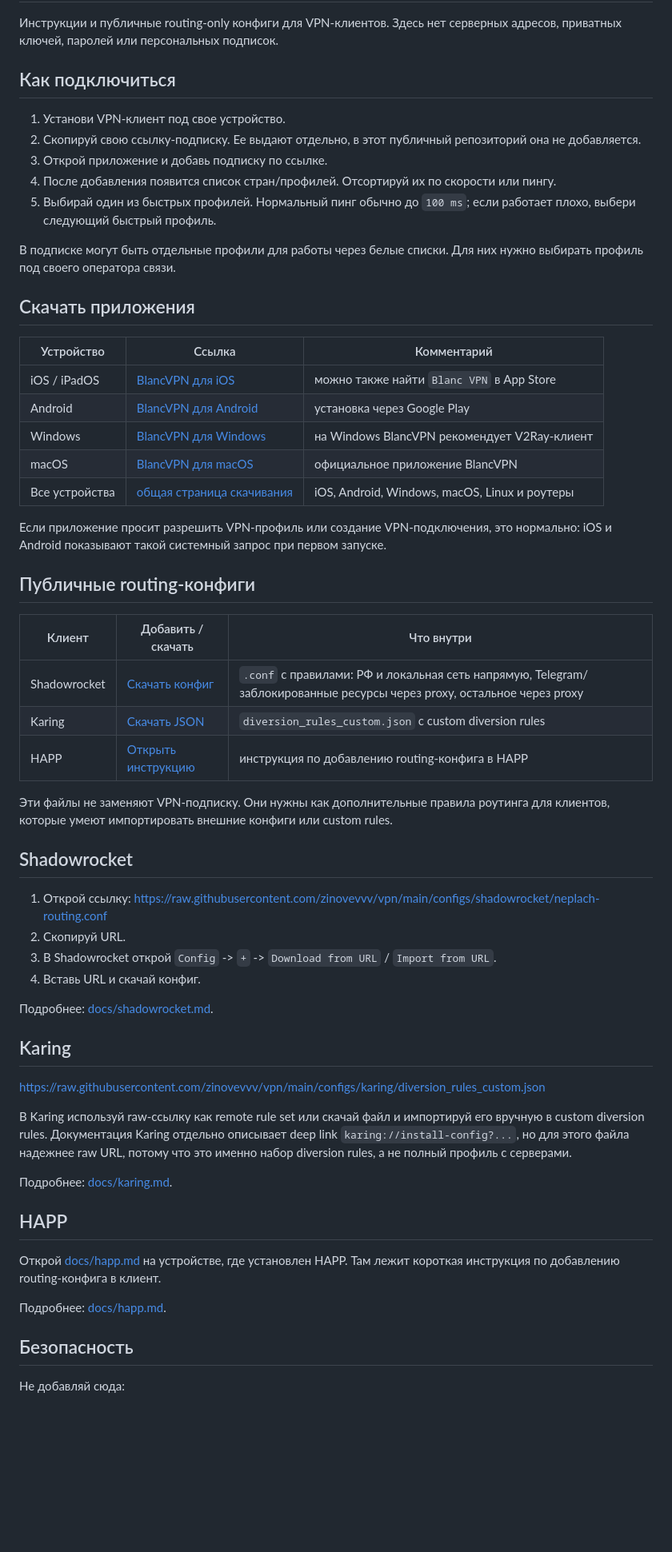
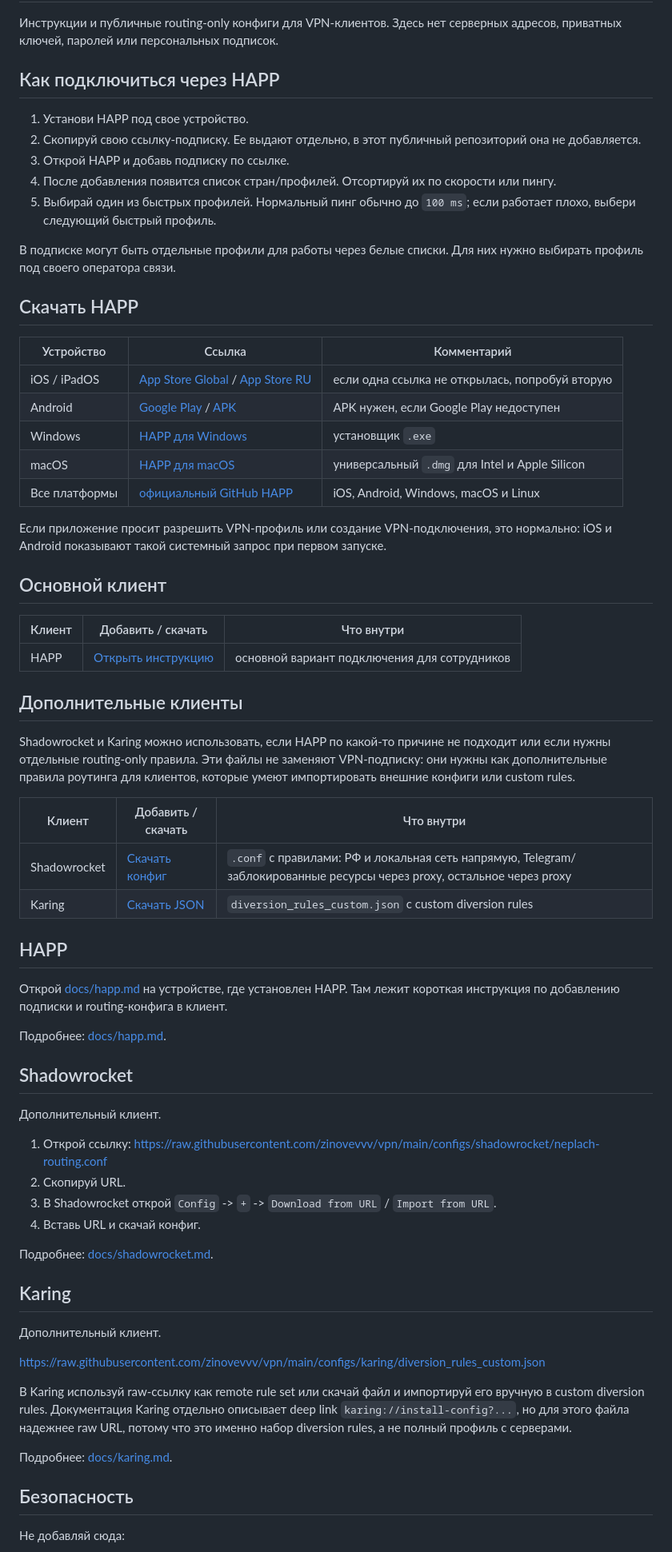
Before and after one commit to zinovevvv/vpn, a Markdown page: README.md, the part around the change. Shown at 80% size. Drawn GitHub-style; blank space fills up the shorter version.

Commit message:
Make HAPP the primary client

```diff
--- a/README.md
+++ b/README.md
@@ -3,43 +3,58 @@
 Инструкции и публичные routing-only конфиги для VPN-клиентов. Здесь нет
 серверных адресов, приватных ключей, паролей или персональных подписок.
 
-## Как подключиться
+## Как подключиться через HAPP
 
-1. Установи VPN-клиент под свое устройство.
+1. Установи HAPP под свое устройство.
 2. Скопируй свою ссылку-подписку. Ее выдают отдельно, в этот публичный репозиторий она не добавляется.
-3. Открой приложение и добавь подписку по ссылке.
+3. Открой HAPP и добавь подписку по ссылке.
 4. После добавления появится список стран/профилей. Отсортируй их по скорости или пингу.
 5. Выбирай один из быстрых профилей. Нормальный пинг обычно до `100 ms`; если работает плохо, выбери следующий быстрый профиль.
 
 В подписке могут быть отдельные профили для работы через белые списки. Для них
 нужно выбирать профиль под своего оператора связи.
 
-## Скачать приложения
+## Скачать HAPP
 
 | Устройство | Ссылка | Комментарий |
 | --- | --- | --- |
-| iOS / iPadOS | [BlancVPN для iOS](https://blancvpn.com/get/ios) | можно также найти `Blanc VPN` в App Store |
-| Android | [BlancVPN для Android](https://blancvpn.com/get/android) | установка через Google Play |
-| Windows | [BlancVPN для Windows](https://blancvpn.com/get/windows) | на Windows BlancVPN рекомендует V2Ray-клиент |
-| macOS | [BlancVPN для macOS](https://blancvpn.com/get/mac) | официальное приложение BlancVPN |
-| Все устройства | [общая страница скачивания](https://blankvpn.info/download/) | iOS, Android, Windows, macOS, Linux и роутеры |
+| iOS / iPadOS | [App Store Global](https://apps.apple.com/us/app/happ-proxy-utility/id6504287215) / [App Store RU](https://apps.apple.com/ru/app/happ-proxy-utility-plus/id6746188973) | если одна ссылка не открылась, попробуй вторую |
+| Android | [Google Play](https://play.google.com/store/apps/details?id=com.happproxy) / [APK](https://github.com/Happ-proxy/happ-android/releases/latest/download/Happ.apk) | APK нужен, если Google Play недоступен |
+| Windows | [HAPP для Windows](https://github.com/Happ-proxy/happ-desktop/releases/latest/download/setup-Happ.x64.exe) | установщик `.exe` |
+| macOS | [HAPP для macOS](https://github.com/Happ-proxy/happ-desktop/releases/latest/download/Happ.macOS.universal.dmg) | универсальный `.dmg` для Intel и Apple Silicon |
+| Все платформы | [официальный GitHub HAPP](https://github.com/Happ-proxy/happ-android) | iOS, Android, Windows, macOS и Linux |
 
 Если приложение просит разрешить VPN-профиль или создание VPN-подключения, это
 нормально: iOS и Android показывают такой системный запрос при первом запуске.
 
-## Публичные routing-конфиги
+## Основной клиент
+
+| Клиент | Добавить / скачать | Что внутри |
+| --- | --- | --- |
+| HAPP | [Открыть инструкцию](docs/happ.md) | основной вариант подключения для сотрудников |
+
+## Дополнительные клиенты
+
+Shadowrocket и Karing можно использовать, если HAPP по какой-то причине не
+подходит или если нужны отдельные routing-only правила. Эти файлы не заменяют
+VPN-подписку: они нужны как дополнительные правила роутинга для клиентов,
+которые умеют импортировать внешние конфиги или custom rules.
 
 | Клиент | Добавить / скачать | Что внутри |
 | --- | --- | --- |
 | Shadowrocket | [Скачать конфиг](https://raw.githubusercontent.com/zinovevvv/vpn/main/configs/shadowrocket/neplach-routing.conf) | `.conf` с правилами: РФ и локальная сеть напрямую, Telegram/заблокированные ресурсы через proxy, остальное через proxy |
 | Karing | [Скачать JSON](https://raw.githubusercontent.com/zinovevvv/vpn/main/configs/karing/diversion_rules_custom.json) | `diversion_rules_custom.json` с custom diversion rules |
-| HAPP | [Открыть инструкцию](docs/happ.md) | инструкция по добавлению routing-конфига в HAPP |
 
-Эти файлы не заменяют VPN-подписку. Они нужны как дополнительные правила
-роутинга для клиентов, которые умеют импортировать внешние конфиги или custom
-rules.
+## HAPP
+
+Открой [docs/happ.md](docs/happ.md) на устройстве, где установлен HAPP. Там
+лежит короткая инструкция по добавлению подписки и routing-конфига в клиент.
+
+Подробнее: [docs/happ.md](docs/happ.md).
 
 ## Shadowrocket
+
+Дополнительный клиент.
 
 1. Открой ссылку: <https://raw.githubusercontent.com/zinovevvv/vpn/main/configs/shadowrocket/neplach-routing.conf>
 2. Скопируй URL.
@@ -50,6 +65,8 @@ rules.
 
 ## Karing
 
+Дополнительный клиент.
+
 <https://raw.githubusercontent.com/zinovevvv/vpn/main/configs/karing/diversion_rules_custom.json>
 
 В Karing используй raw-ссылку как remote rule set или скачай файл и импортируй
@@ -58,13 +75,6 @@ deep link `karing://install-config?...`, но для этого файла на
 потому что это именно набор diversion rules, а не полный профиль с серверами.
 
 Подробнее: [docs/karing.md](docs/karing.md).
-
-## HAPP
-
-Открой [docs/happ.md](docs/happ.md) на устройстве, где установлен HAPP. Там
-лежит короткая инструкция по добавлению routing-конфига в клиент.
-
-Подробнее: [docs/happ.md](docs/happ.md).
 
 ## Безопасность
 
```
